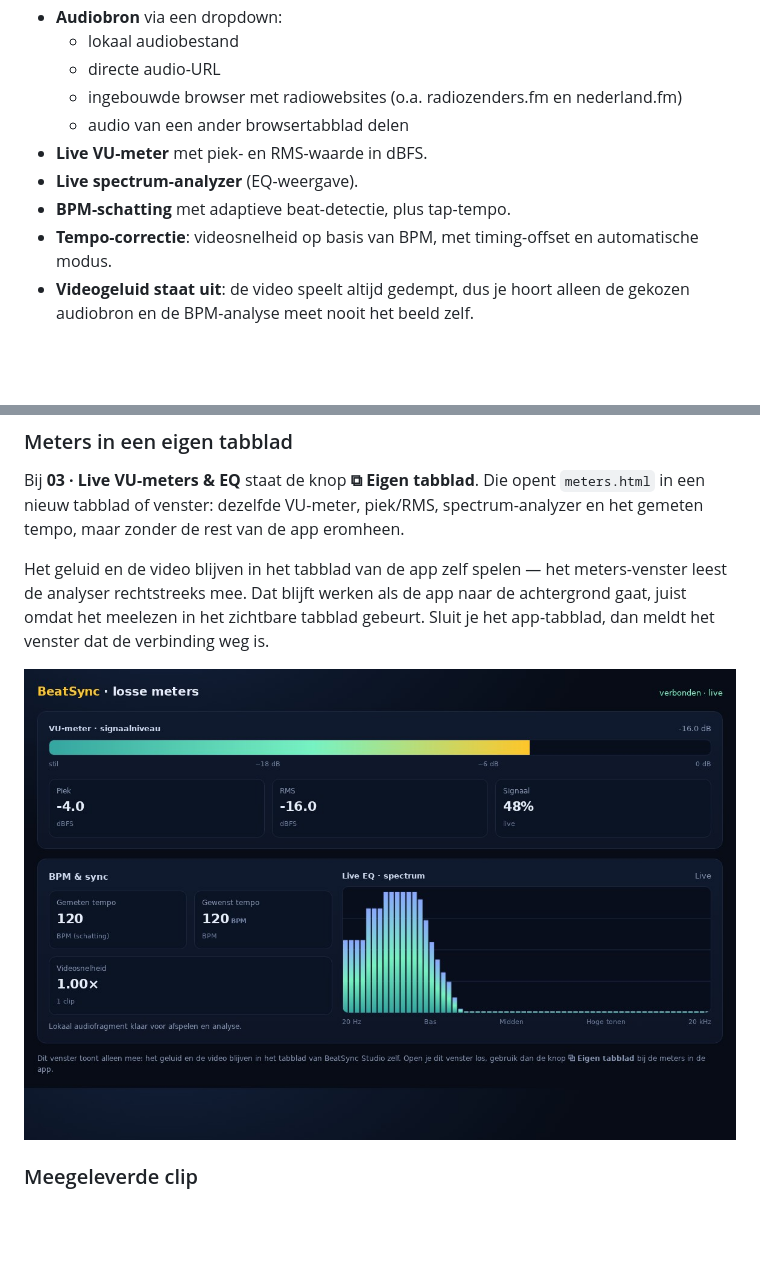
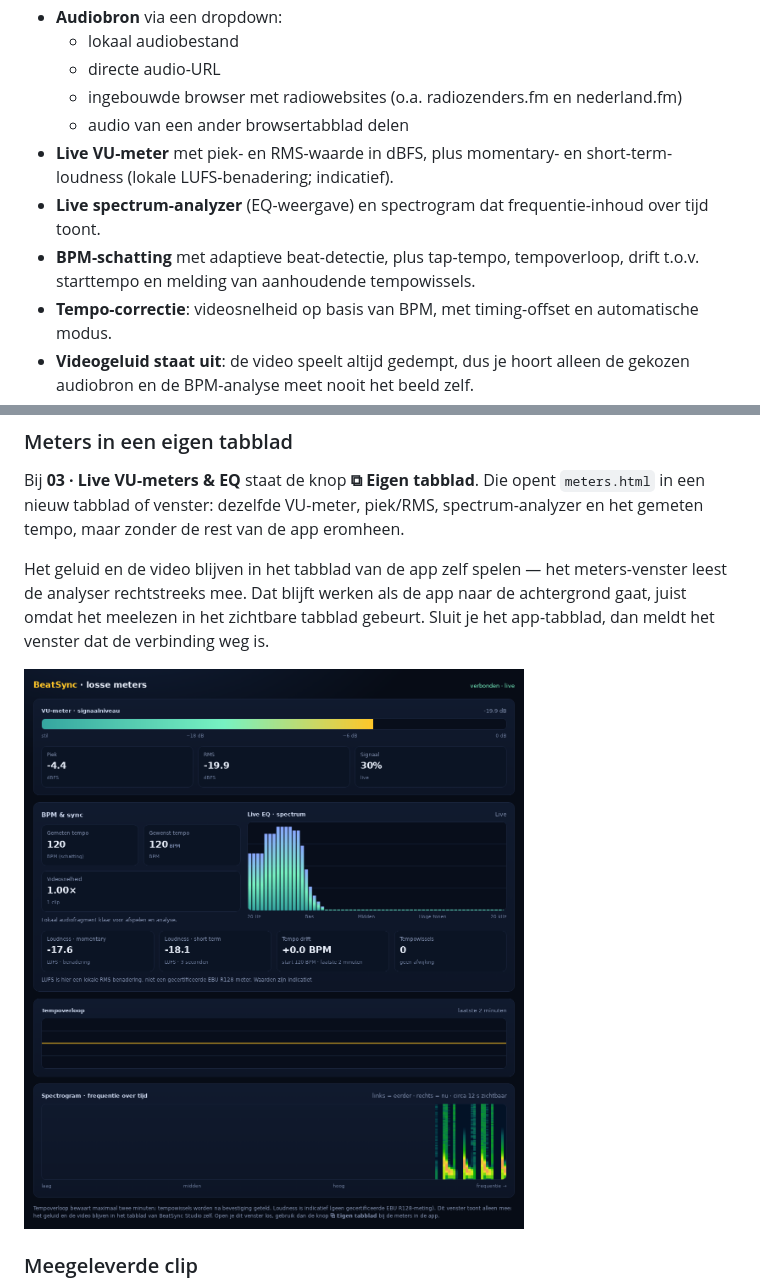
Before and after one commit to Theberas04/beatsync-studio, a Markdown page: README.md, 2 parts joined by grey strips. Rendered like a GitHub page; pictures changed too: docs/screenshots/meters-tab.jpg; blank space fills up the shorter version.

Commit message:
Meet tempo-drift, tempowissels, loudness en spectrogram

```diff
--- a/README.md
+++ b/README.md
@@ -59,9 +59,9 @@ video** zet je eigen video weer neer.
   - directe audio-URL
   - ingebouwde browser met radiowebsites (o.a. radiozenders.fm en nederland.fm)
   - audio van een ander browsertabblad delen
-- **Live VU-meter** met piek- en RMS-waarde in dBFS.
-- **Live spectrum-analyzer** (EQ-weergave).
-- **BPM-schatting** met adaptieve beat-detectie, plus tap-tempo.
+- **Live VU-meter** met piek- en RMS-waarde in dBFS, plus momentary- en short-term-loudness (lokale LUFS-benadering; indicatief).
+- **Live spectrum-analyzer** (EQ-weergave) en spectrogram dat frequentie-inhoud over tijd toont.
+- **BPM-schatting** met adaptieve beat-detectie, plus tap-tempo, tempoverloop, drift t.o.v. starttempo en melding van aanhoudende tempowissels.
 - **Tempo-correctie**: videosnelheid op basis van BPM, met timing-offset en automatische modus.
 - **Videogeluid staat uit**: de video speelt altijd gedempt, dus je hoort alleen de gekozen audiobron en de BPM-analyse meet nooit het beeld zelf.
 - **Los meters-venster**: met **⧉ Eigen tabblad** zet je de VU-meters, de EQ en de BPM in een eigen tabblad naast de app — handig als je de video groot wilt houden.
```
Also changed, not shown: 2 other files.
